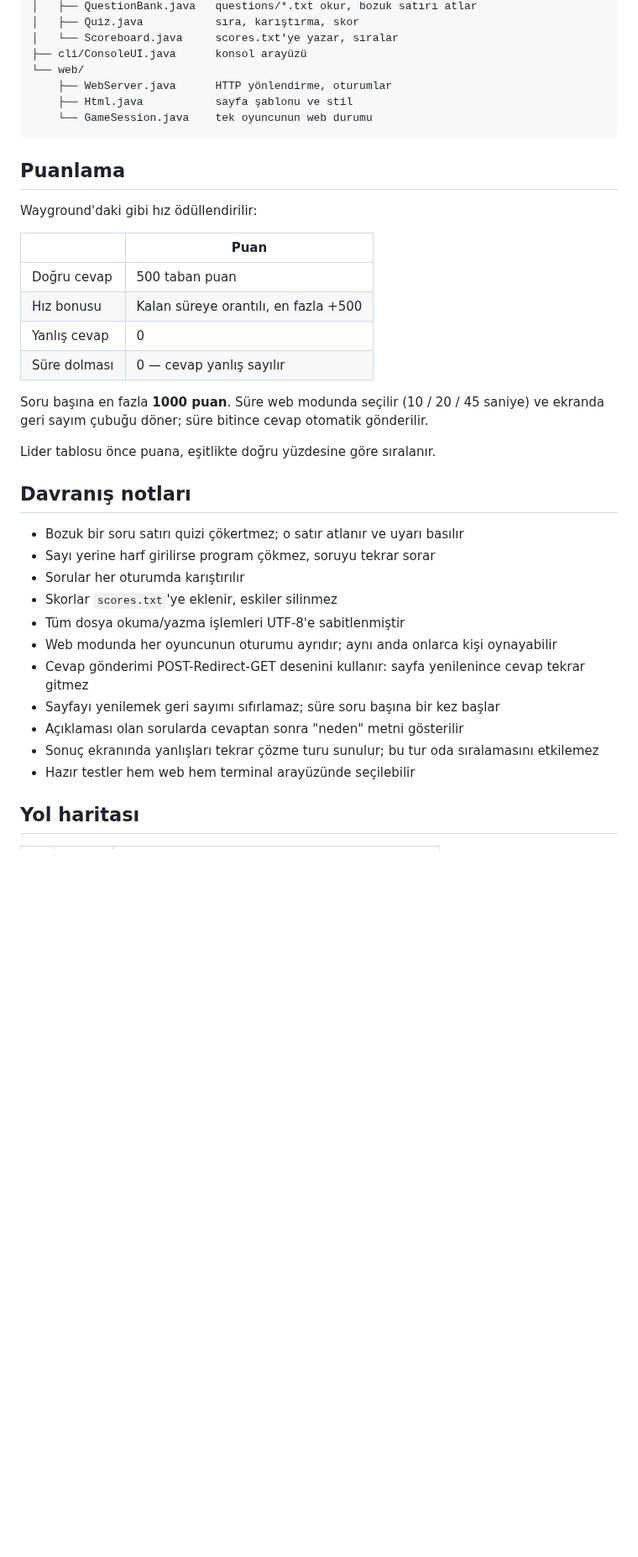
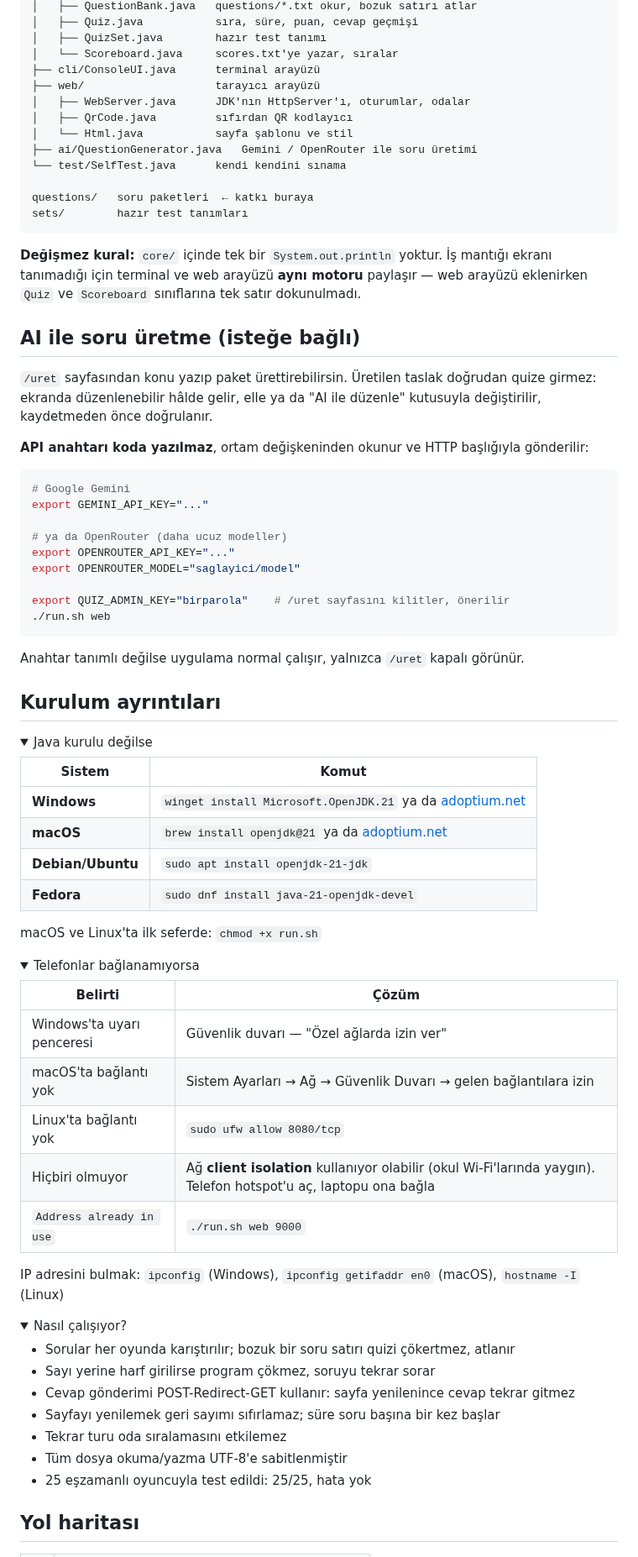
Before and after one commit to efea0/kamp-quiz, a Markdown page: README.md, the part around one of its changes. Shown at 84% size. Drawn GitHub-style; folded sections open; blank space fills up the shorter version.

````diff
--- a/README.md
+++ b/README.md
@@ -263,42 +111,86 @@ src/quiz/
 │   ├── QuestionBank.java   questions/*.txt okur, bozuk satırı atlar
-│   ├── Quiz.java           sıra, karıştırma, skor
+│   ├── Quiz.java           sıra, süre, puan, cevap geçmişi
+│   ├── QuizSet.java        hazır test tanımı
 │   └── Scoreboard.java     scores.txt'ye yazar, sıralar
-├── cli/ConsoleUI.java      konsol arayüzü
-└── web/
-    ├── WebServer.java      HTTP yönlendirme, oturumlar
-    ├── Html.java           sayfa şablonu ve stil
-    └── GameSession.java    tek oyuncunun web durumu
+├── cli/ConsoleUI.java      terminal arayüzü
+├── web/                    tarayıcı arayüzü
+│   ├── WebServer.java      JDK'nın HttpServer'ı, oturumlar, odalar
+│   ├── QrCode.java         sıfırdan QR kodlayıcı
+│   └── Html.java           sayfa şablonu ve stil
+├── ai/QuestionGenerator.java   Gemini / OpenRouter ile soru üretimi
+└── test/SelfTest.java      kendi kendini sınama
+
+questions/   soru paketleri  ← katkı buraya
+sets/        hazır test tanımları
 ```
 
-## Puanlama
+**Değişmez kural:** `core/` içinde tek bir `System.out.println` yoktur. İş mantığı
+ekranı tanımadığı için terminal ve web arayüzü **aynı motoru** paylaşır — web
+arayüzü eklenirken `Quiz` ve `Scoreboard` sınıflarına tek satır dokunulmadı.
 
-Wayground'daki gibi hız ödüllendirilir:
+## AI ile soru üretme (isteğe bağlı)
 
-| | Puan |
+`/uret` sayfasından konu yazıp paket ürettirebilirsin. Üretilen taslak doğrudan
+quize girmez: ekranda düzenlenebilir hâlde gelir, elle ya da "AI ile düzenle"
+kutusuyla değiştirilir, kaydetmeden önce doğrulanır.
+
+**API anahtarı koda yazılmaz**, ortam değişkeninden okunur ve HTTP başlığıyla
+gönderilir:
+
+```bash
+# Google Gemini
+export GEMINI_API_KEY="..."
+
+# ya da OpenRouter (daha ucuz modeller)
+export OPENROUTER_API_KEY="..."
+export OPENROUTER_MODEL="saglayici/model"
+
+export QUIZ_ADMIN_KEY="birparola"    # /uret sayfasını kilitler, önerilir
+./run.sh web
+```
+
+Anahtar tanımlı değilse uygulama normal çalışır, yalnızca `/uret` kapalı görünür.
+
+## Kurulum ayrıntıları
+
+<details>
+<summary>Java kurulu değilse</summary>
+
+| Sistem | Komut |
 |---|---|
-| Doğru cevap | 500 taban puan |
-| Hız bonusu | Kalan süreye orantılı, en fazla +500 |
-| Yanlış cevap | 0 |
-| Süre dolması | 0 — cevap yanlış sayılır |
+| **Windows** | `winget install Microsoft.OpenJDK.21` ya da [adoptium.net](https://adoptium.net) |
+| **macOS** | `brew install openjdk@21` ya da [adoptium.net](https://adoptium.net) |
+| **Debian/Ubuntu** | `sudo apt install openjdk-21-jdk` |
+| **Fedora** | `sudo dnf install java-21-openjdk-devel` |
 
-Soru başına en fazla **1000 puan**. Süre web modunda seçilir (10 / 20 / 45 saniye)
-ve ekranda geri sayım çubuğu döner; süre bitince cevap otomatik gönderilir.
+macOS ve Linux'ta ilk seferde: `chmod +x run.sh`
+</details>
 
-Lider tablosu önce puana, eşitlikte doğru yüzdesine göre sıralanır.
+<details>
+<summary>Telefonlar bağlanamıyorsa</summary>
 
-## Davranış notları
+| Belirti | Çözüm |
+|---|---|
+| Windows'ta uyarı penceresi | Güvenlik duvarı — "Özel ağlarda izin ver" |
+| macOS'ta bağlantı yok | Sistem Ayarları → Ağ → Güvenlik Duvarı → gelen bağlantılara izin |
+| Linux'ta bağlantı yok | `sudo ufw allow 8080/tcp` |
+| Hiçbiri olmuyor | Ağ **client isolation** kullanıyor olabilir (okul Wi-Fi'larında yaygın). Telefon hotspot'u aç, laptopu ona bağla |
+| `Address already in use` | `./run.sh web 9000` |
 
-- Bozuk bir soru satırı quizi çökertmez; o satır atlanır ve uyarı basılır
+IP adresini bulmak: `ipconfig` (Windows), `ipconfig getifaddr en0` (macOS), `hostname -I` (Linux)
+</details>
+
+<details>
+<summary>Nasıl çalışıyor?</summary>
+
+- Sorular her oyunda karıştırılır; bozuk bir soru satırı quizi çökertmez, atlanır
 - Sayı yerine harf girilirse program çökmez, soruyu tekrar sorar
-- Sorular her oturumda karıştırılır
-- Skorlar `scores.txt`'ye eklenir, eskiler silinmez
-- Tüm dosya okuma/yazma işlemleri UTF-8'e sabitlenmiştir
-- Web modunda her oyuncunun oturumu ayrıdır; aynı anda onlarca kişi oynayabilir
-- Cevap gönderimi POST-Redirect-GET desenini kullanır: sayfa yenilenince cevap tekrar gitmez
+- Cevap gönderimi POST-Redirect-GET kullanır: sayfa yenilenince cevap tekrar gitmez
 - Sayfayı yenilemek geri sayımı sıfırlamaz; süre soru başına bir kez başlar
-- Açıklaması olan sorularda cevaptan sonra "neden" metni gösterilir
-- Sonuç ekranında yanlışları tekrar çözme turu sunulur; bu tur oda sıralamasını etkilemez
-- Hazır testler hem web hem terminal arayüzünde seçilebilir
+- Tekrar turu oda sıralamasını etkilemez
+- Tüm dosya okuma/yazma UTF-8'e sabitlenmiştir
+- 25 eşzamanlı oyuncuyla test edildi: 25/25, hata yok
+</details>
 
 ## Yol haritası
 
````
Also changed, not shown: other parts of README.md (+81 -245 lines), CONTRIBUTING.md (+17 -7 lines), assets/ekran-ana.png (added), assets/ekran-cevap.png (added), assets/ekran-projeksiyon.png (added), assets/ekran-rapor.png (added), assets/ekran-soru.png (added), 6 other files.
